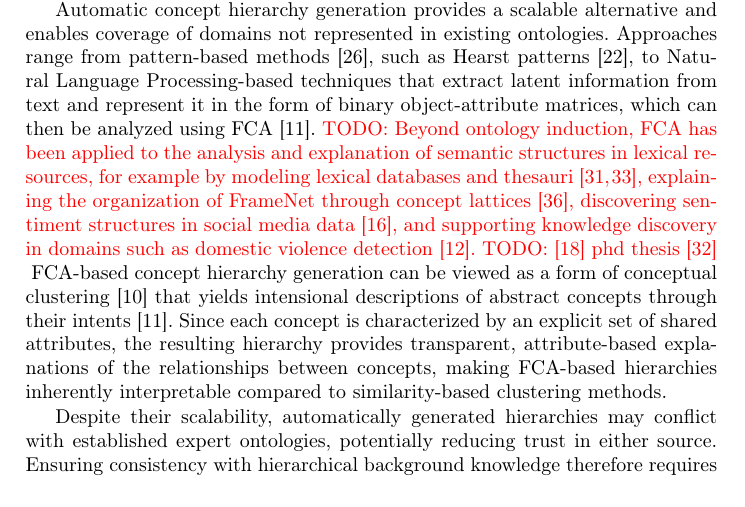
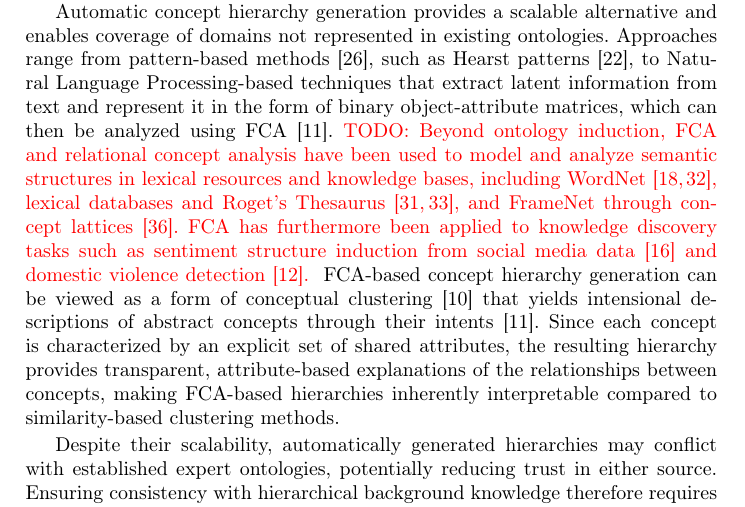
Before and after one commit to KlaraGtknst/fca-constrained-clustering, a LaTeX paper (main.tex, which reads chapters/02_introduction.tex): part of page 2 of 17, cut so that both start at the same text. Compiled offline with pdfLaTeX.

Commit message:
feat: Short section on prior usage (WIP)

```diff
--- a/chapters/02_introduction.tex
+++ b/chapters/02_introduction.tex
@@ -10,9 +10,7 @@ Although manually curated ontologies are often regarded as the gold standard, au
 Automatic concept hierarchy generation provides a scalable alternative and enables coverage of domains not represented in existing ontologies.
 Approaches range from pattern-based methods~\cite{le2019inferring}, such as Hearst patterns~\cite{hearst1992hyponyms}, to \acl{nlp}-based techniques that extract latent information from text and represent it in the form of binary object-attribute matrices, which can then be analyzed using \ac{fca}~\cite{cimiano_learning_2005}.
 \textcolor{red}{TODO:
-% Beyond ontology induction, \ac{fca} has been used to uncover and explain semantic and conceptual structures in lexical resources such as Roget's Thesaurus~\cite{old:04,Priss:2004} and FrameNet~\cite{val:05}.
-Beyond ontology induction, \ac{fca} has been applied to the analysis and explanation of semantic structures in lexical resources, for example by modeling lexical databases and thesauri~\cite{Priss:2004,old:04}, explaining the organization of FrameNet through concept lattices~\cite{val:05}, discovering sentiment structures in social media data~\cite{GalnPez2014DiscoveringNS}, and supporting knowledge discovery in domains such as domestic violence detection~\cite{Elzinga2009DetectingDV}.
-TODO: \cite{priss:98} phd thesis \cite{Priss:96}
+Beyond ontology induction, \ac{fca} and relational concept analysis have been used to model and analyze semantic structures in lexical resources and knowledge bases, including WordNet~\cite{Priss:96,priss:98}, lexical databases and Roget's Thesaurus~\cite{Priss:2004,old:04}, and FrameNet through concept lattices~\cite{val:05}. FCA has furthermore been applied to knowledge discovery tasks such as sentiment structure induction from social media data~\cite{GalnPez2014DiscoveringNS} and domestic violence detection~\cite{Elzinga2009DetectingDV}.
 }
 \ac{fca}-based concept hierarchy generation can be viewed as a form of conceptual clustering~\cite{Cimiano2004ComparingCD} that yields intensional descriptions of abstract concepts through their intents~\cite{cimiano_learning_2005}.
 Since each concept is characterized by an explicit set of shared attributes, the resulting hierarchy provides transparent, attribute-based explanations of the relationships between concepts, making \ac{fca}-based hierarchies inherently interpretable compared to similarity-based clustering methods.
```
